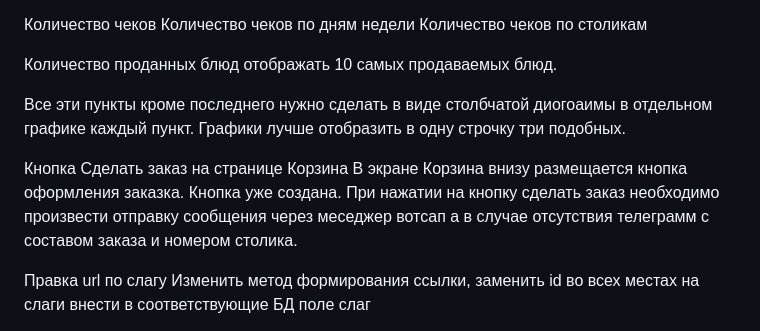
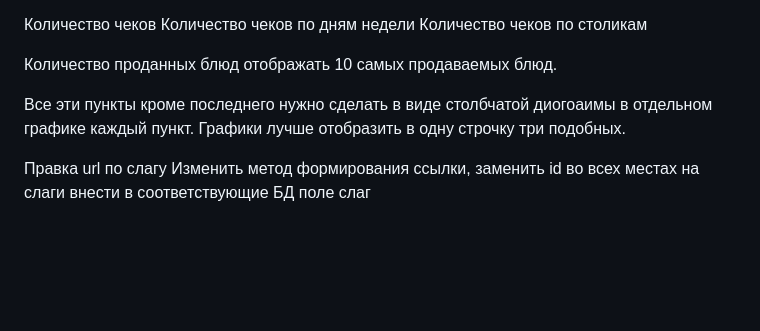
Before and after one commit to novoross86/mymanu, a Markdown page: README.md, the part around the change. Rendered like a GitHub page; blank space fills up the shorter version.

```diff
--- a/README.md
+++ b/README.md
@@ -131,10 +131,6 @@ Plасе - главный экран меню
 Графики лучше отобразить в одну строчку три подобных.
 
 
-Кнопка Сделать заказ на странице Корзина
-В экране Корзина внизу размещается кнопка оформления заказка. Кнопка уже создана. При нажатии на кнопку сделать заказ необходимо произвести отправку сообщения через меседжер вотсап а в случае отсутствия телеграмм с составом заказа и номером столика.
-
-
 Правка url по слагу
 Изменить метод формирования ссылки, заменить id во всех местах на слаги внести в соответствующие БД поле слаг
 
```
